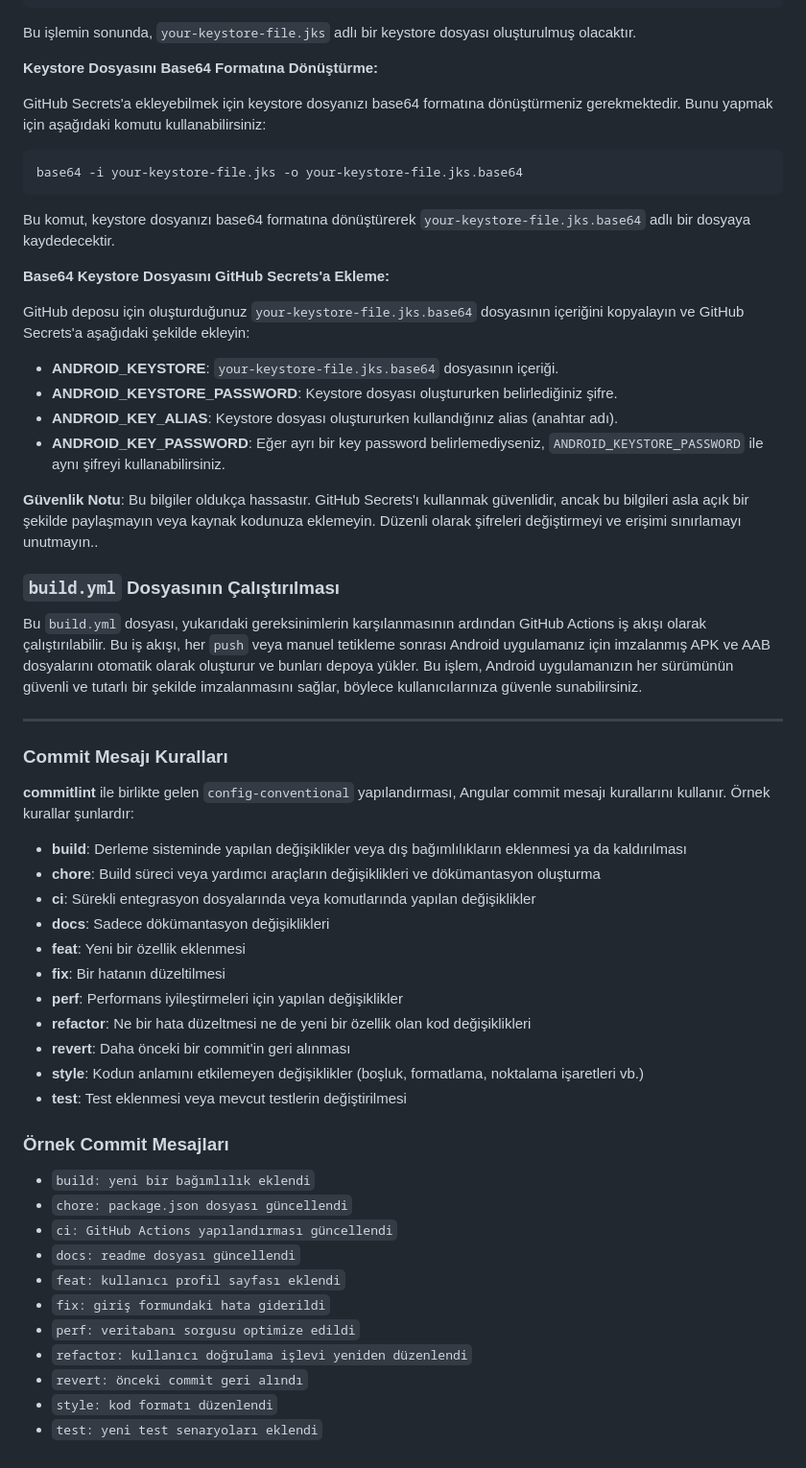
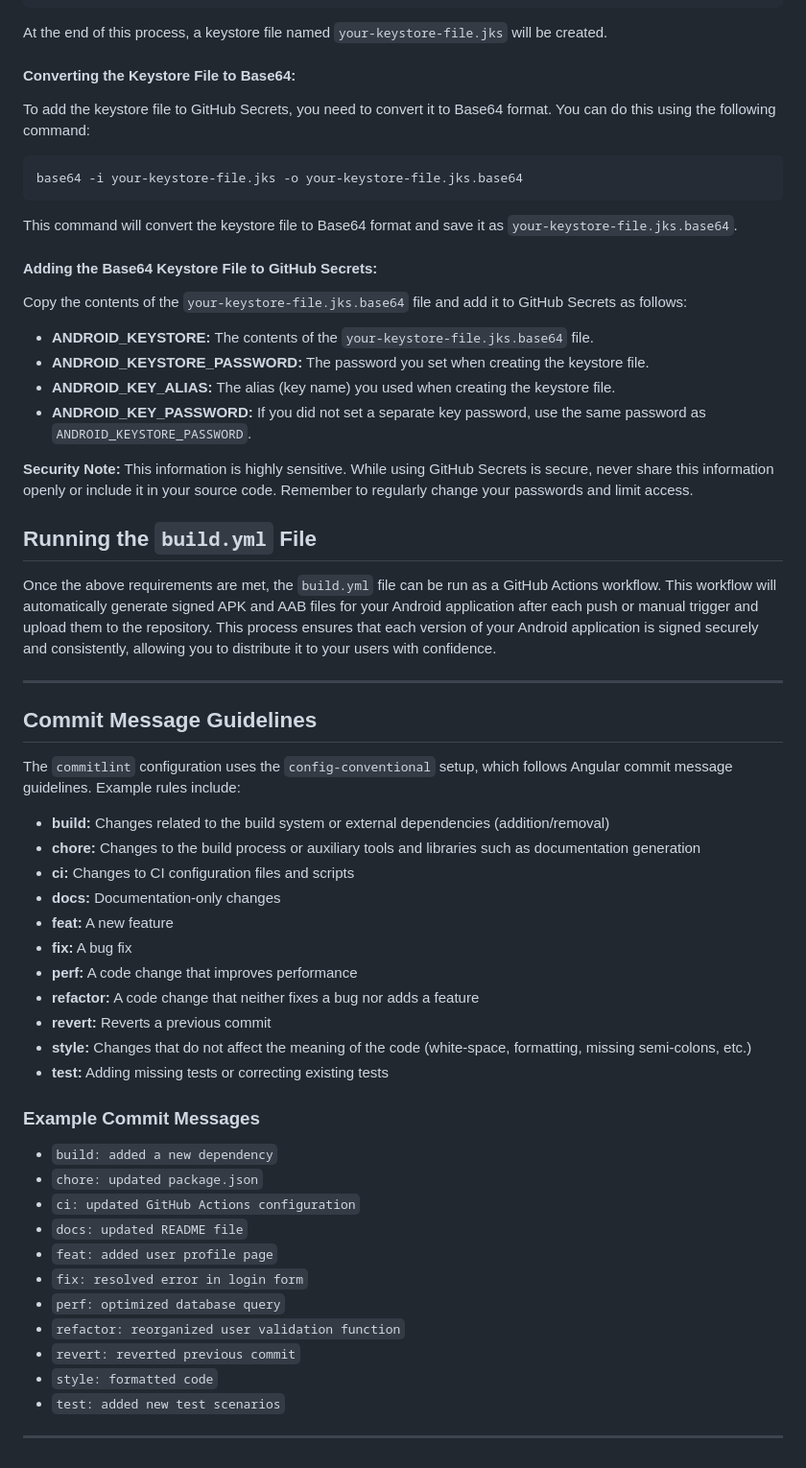
Before and after one commit to onatvaris/boilerplate-expo, a Markdown page: README.md, the part around the change printed below. Shown: that part at 96% size. Drawn GitHub-style.

Commit message:
docs(readme): :memo: english translet

````diff
--- a/README.md
+++ b/README.md
@@ -38,61 +38,63 @@ Is CN=Unknown, OU=Unknown, O=Unknown, L=Unknown, ST=Unknown, C=Unknown correct?
   [no]:  yes
 ```
 
-Bu işlemin sonunda, `your-keystore-file.jks` adlı bir keystore dosyası oluşturulmuş olacaktır.
+At the end of this process, a keystore file named `your-keystore-file.jks` will be created.
 
-**Keystore Dosyasını Base64 Formatına Dönüştürme:**
+#### Converting the Keystore File to Base64:
 
-GitHub Secrets'a ekleyebilmek için keystore dosyanızı base64 formatına dönüştürmeniz gerekmektedir. Bunu yapmak için aşağıdaki komutu kullanabilirsiniz:
+To add the keystore file to GitHub Secrets, you need to convert it to Base64 format. You can do this using the following command:
 
 ```bash
 base64 -i your-keystore-file.jks -o your-keystore-file.jks.base64
 ```
 
-Bu komut, keystore dosyanızı base64 formatına dönüştürerek `your-keystore-file.jks.base64` adlı bir dosyaya kaydedecektir.
+This command will convert the keystore file to Base64 format and save it as `your-keystore-file.jks.base64`.
 
-**Base64 Keystore Dosyasını GitHub Secrets'a Ekleme:**
+#### Adding the Base64 Keystore File to GitHub Secrets:
 
-GitHub deposu için oluşturduğunuz `your-keystore-file.jks.base64` dosyasının içeriğini kopyalayın ve GitHub Secrets'a aşağıdaki şekilde ekleyin:
+Copy the contents of the `your-keystore-file.jks.base64` file and add it to GitHub Secrets as follows:
 
-- **ANDROID_KEYSTORE**: `your-keystore-file.jks.base64` dosyasının içeriği.
-- **ANDROID_KEYSTORE_PASSWORD**: Keystore dosyası oluştururken belirlediğiniz şifre.
-- **ANDROID_KEY_ALIAS**: Keystore dosyası oluştururken kullandığınız alias (anahtar adı).
-- **ANDROID_KEY_PASSWORD**: Eğer ayrı bir key password belirlemediyseniz, `ANDROID_KEYSTORE_PASSWORD` ile aynı şifreyi kullanabilirsiniz.
+- **ANDROID_KEYSTORE:** The contents of the `your-keystore-file.jks.base64` file.
+- **ANDROID_KEYSTORE_PASSWORD:** The password you set when creating the keystore file.
+- **ANDROID_KEY_ALIAS:** The alias (key name) you used when creating the keystore file.
+- **ANDROID_KEY_PASSWORD:** If you did not set a separate key password, use the same password as `ANDROID_KEYSTORE_PASSWORD`.
 
-**Güvenlik Notu**: Bu bilgiler oldukça hassastır. GitHub Secrets'ı kullanmak güvenlidir, ancak bu bilgileri asla açık bir şekilde paylaşmayın veya kaynak kodunuza eklemeyin. Düzenli olarak şifreleri değiştirmeyi ve erişimi sınırlamayı unutmayın..
+**Security Note:** This information is highly sensitive. While using GitHub Secrets is secure, never share this information openly or include it in your source code. Remember to regularly change your passwords and limit access.
 
-### `build.yml` Dosyasının Çalıştırılması
+## Running the `build.yml` File
 
-Bu `build.yml` dosyası, yukarıdaki gereksinimlerin karşılanmasının ardından GitHub Actions iş akışı olarak çalıştırılabilir. Bu iş akışı, her `push` veya manuel tetikleme sonrası Android uygulamanız için imzalanmış APK ve AAB dosyalarını otomatik olarak oluşturur ve bunları depoya yükler. Bu işlem, Android uygulamanızın her sürümünün güvenli ve tutarlı bir şekilde imzalanmasını sağlar, böylece kullanıcılarınıza güvenle sunabilirsiniz.
+Once the above requirements are met, the `build.yml` file can be run as a GitHub Actions workflow. This workflow will automatically generate signed APK and AAB files for your Android application after each push or manual trigger and upload them to the repository. This process ensures that each version of your Android application is signed securely and consistently, allowing you to distribute it to your users with confidence.
 
 ---
 
-### Commit Mesajı Kuralları
+## Commit Message Guidelines
 
-**commitlint** ile birlikte gelen `config-conventional` yapılandırması, Angular commit mesajı kurallarını kullanır. Örnek kurallar şunlardır:
+The `commitlint` configuration uses the `config-conventional` setup, which follows Angular commit message guidelines. Example rules include:
 
-- **build**: Derleme sisteminde yapılan değişiklikler veya dış bağımlılıkların eklenmesi ya da kaldırılması
-- **chore**: Build süreci veya yardımcı araçların değişiklikleri ve dökümantasyon oluşturma
-- **ci**: Sürekli entegrasyon dosyalarında veya komutlarında yapılan değişiklikler
-- **docs**: Sadece dökümantasyon değişiklikleri
-- **feat**: Yeni bir özellik eklenmesi
-- **fix**: Bir hatanın düzeltilmesi
-- **perf**: Performans iyileştirmeleri için yapılan değişiklikler
-- **refactor**: Ne bir hata düzeltmesi ne de yeni bir özellik olan kod değişiklikleri
-- **revert**: Daha önceki bir commit'in geri alınması
-- **style**: Kodun anlamını etkilemeyen değişiklikler (boşluk, formatlama, noktalama işaretleri vb.)
-- **test**: Test eklenmesi veya mevcut testlerin değiştirilmesi
+- **build:** Changes related to the build system or external dependencies (addition/removal)
+- **chore:** Changes to the build process or auxiliary tools and libraries such as documentation generation
+- **ci:** Changes to CI configuration files and scripts
+- **docs:** Documentation-only changes
+- **feat:** A new feature
+- **fix:** A bug fix
+- **perf:** A code change that improves performance
+- **refactor:** A code change that neither fixes a bug nor adds a feature
+- **revert:** Reverts a previous commit
+- **style:** Changes that do not affect the meaning of the code (white-space, formatting, missing semi-colons, etc.)
+- **test:** Adding missing tests or correcting existing tests
 
-### Örnek Commit Mesajları
+### Example Commit Messages
 
-- `build: yeni bir bağımlılık eklendi`
-- `chore: package.json dosyası güncellendi`
-- `ci: GitHub Actions yapılandırması güncellendi`
-- `docs: readme dosyası güncellendi`
-- `feat: kullanıcı profil sayfası eklendi`
-- `fix: giriş formundaki hata giderildi`
-- `perf: veritabanı sorgusu optimize edildi`
-- `refactor: kullanıcı doğrulama işlevi yeniden düzenlendi`
-- `revert: önceki commit geri alındı`
-- `style: kod formatı düzenlendi`
-- `test: yeni test senaryoları eklendi`
+- `build: added a new dependency`
+- `chore: updated package.json`
+- `ci: updated GitHub Actions configuration`
+- `docs: updated README file`
+- `feat: added user profile page`
+- `fix: resolved error in login form`
+- `perf: optimized database query`
+- `refactor: reorganized user validation function`
+- `revert: reverted previous commit`
+- `style: formatted code`
+- `test: added new test scenarios`
+
+---
````
Also changed, not shown: other parts of README.md (+10 -10 lines), README-TR.md (added, +98 -0 lines).
